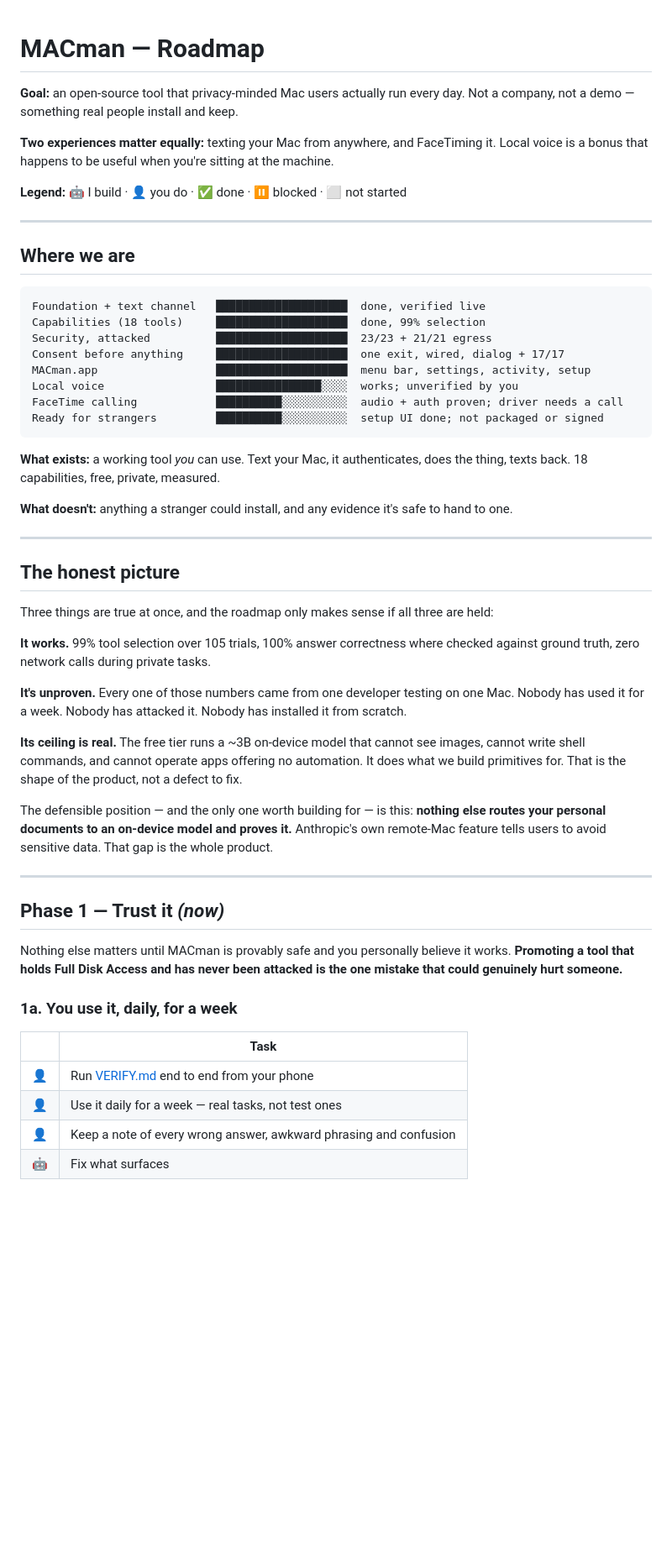
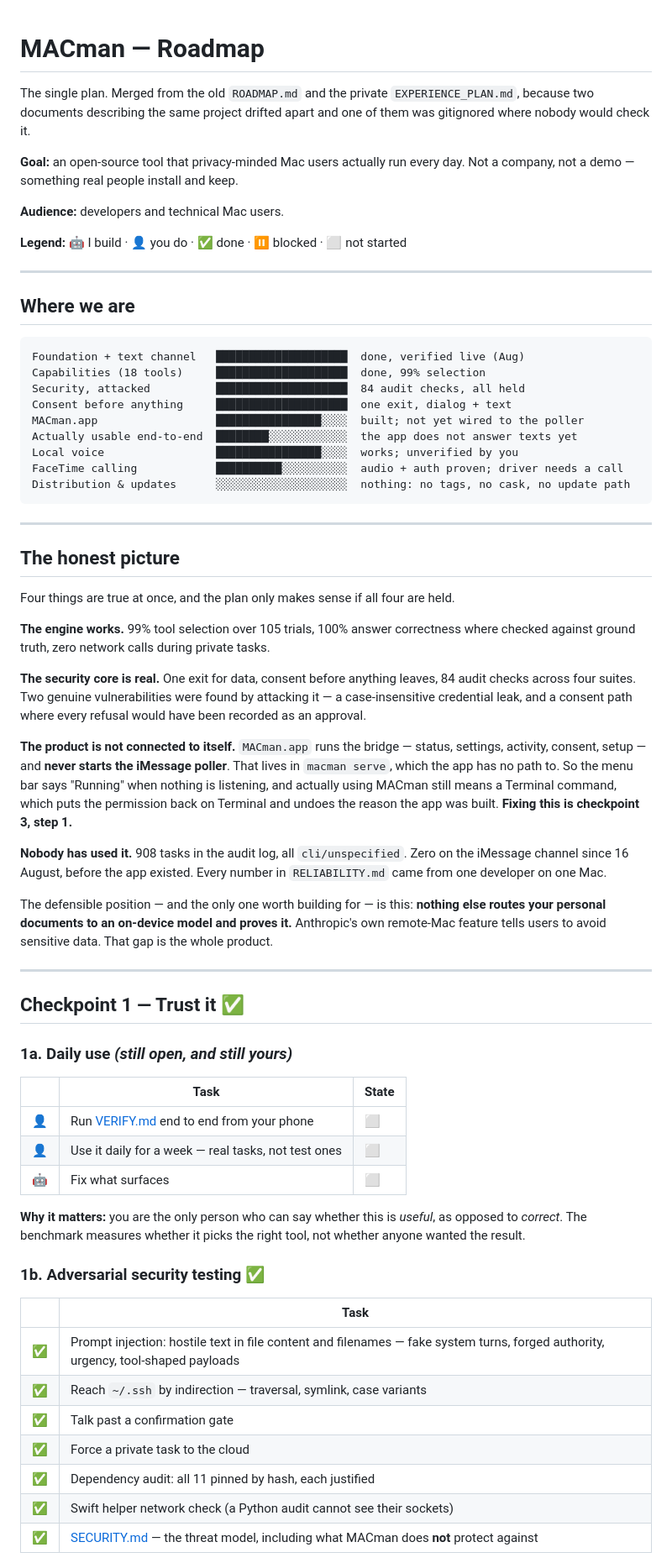
Before and after one commit to Nikhilnmv/MACman, a Markdown page: docs/ROADMAP.md, the part around one of its changes. Shown at 84% size. Rendered like a GitHub page; blank space fills up the shorter version.

````diff
--- a/docs/ROADMAP.md
+++ b/docs/ROADMAP.md
@@ -1,11 +1,13 @@
 # MACman — Roadmap
+
+The single plan. Merged from the old `ROADMAP.md` and the private
+`EXPERIENCE_PLAN.md`, because two documents describing the same project drifted
+apart and one of them was gitignored where nobody would check it.
 
 **Goal:** an open-source tool that privacy-minded Mac users actually run every
 day. Not a company, not a demo — something real people install and keep.
 
-**Two experiences matter equally:** texting your Mac from anywhere, and
-FaceTiming it. Local voice is a bonus that happens to be useful when you're
-sitting at the machine.
+**Audience:** developers and technical Mac users.
 
 **Legend:** 🤖 I build · 👤 you do · ✅ done · ⏸ blocked · ⬜ not started
 
@@ -14,40 +16,43 @@ sitting at the machine.
 ## Where we are
 
 ```
-Foundation + text channel   ████████████████████  done, verified live
+Foundation + text channel   ████████████████████  done, verified live (Aug)
 Capabilities (18 tools)     ████████████████████  done, 99% selection
-Security, attacked          ████████████████████  23/23 + 21/21 egress
-Consent before anything     ████████████████████  one exit, wired, dialog + 17/17
-MACman.app                  ████████████████████  menu bar, settings, activity, setup
+Security, attacked          ████████████████████  84 audit checks, all held
+Consent before anything     ████████████████████  one exit, dialog + text
+MACman.app                  ████████████████░░░░  built; not yet wired to the poller
+Actually usable end-to-end  ████████░░░░░░░░░░░░  the app does not answer texts yet
 Local voice                 ████████████████░░░░  works; unverified by you
 FaceTime calling            ██████████░░░░░░░░░░  audio + auth proven; driver needs a call
-Ready for strangers         ██████████░░░░░░░░░░  setup UI done; not packaged or signed
+Distribution & updates      ░░░░░░░░░░░░░░░░░░░░  nothing: no tags, no cask, no update path
 ```
-
-**What exists:** a working tool *you* can use. Text your Mac, it authenticates,
-does the thing, texts back. 18 capabilities, free, private, measured.
-
-**What doesn't:** anything a stranger could install, and any evidence it's
-safe to hand to one.
 
 ---
 
 ## The honest picture
 
-Three things are true at once, and the roadmap only makes sense if all three
-are held:
+Four things are true at once, and the plan only makes sense if all four are
+held.
 
-**It works.** 99% tool selection over 105 trials, 100% answer correctness where
-checked against ground truth, zero network calls during private tasks.
+**The engine works.** 99% tool selection over 105 trials, 100% answer
+correctness where checked against ground truth, zero network calls during
+private tasks.
 
-**It's unproven.** Every one of those numbers came from one developer testing
-on one Mac. Nobody has used it for a week. Nobody has attacked it. Nobody has
-installed it from scratch.
+**The security core is real.** One exit for data, consent before anything
+leaves, 84 audit checks across four suites. Two genuine vulnerabilities were
+found by attacking it — a case-insensitive credential leak, and a consent path
+where every refusal would have been recorded as an approval.
 
-**Its ceiling is real.** The free tier runs a ~3B on-device model that cannot
-see images, cannot write shell commands, and cannot operate apps offering no
-automation. It does what we build primitives for. That is the shape of the
-product, not a defect to fix.
+**The product is not connected to itself.** `MACman.app` runs the bridge —
+status, settings, activity, consent, setup — and **never starts the iMessage
+poller**. That lives in `macman serve`, which the app has no path to. So the
+menu bar says "Running" when nothing is listening, and actually using MACman
+still means a Terminal command, which puts the permission back on Terminal and
+undoes the reason the app was built. **Fixing this is checkpoint 3, step 1.**
+
+**Nobody has used it.** 908 tasks in the audit log, all `cli/unspecified`. Zero
+on the iMessage channel since 16 August, before the app existed. Every number
+in `RELIABILITY.md` came from one developer on one Mac.
 
 The defensible position — and the only one worth building for — is this:
 **nothing else routes your personal documents to an on-device model and proves
@@ -56,18 +61,29 @@ That gap is the whole product.
 
 ---
 
-## Phase 1 — Trust it *(now)*
+## Checkpoint 1 — Trust it ✅
 
-Nothing else matters until MACman is provably safe and you personally believe
-it works. **Promoting a tool that holds Full Disk Access and has never been
-attacked is the one mistake that could genuinely hurt someone.**
+### 1a. Daily use *(still open, and still yours)*
 
-### 1a. You use it, daily, for a week
+| | Task | State |
+|---|---|---|
+| 👤 | Run [VERIFY.md](VERIFY.md) end to end from your phone | ⬜ |
+| 👤 | Use it daily for a week — real tasks, not test ones | ⬜ |
+| 🤖 | Fix what surfaces | ⬜ |
+
+**Why it matters:** you are the only person who can say whether this is
+*useful*, as opposed to *correct*. The benchmark measures whether it picks the
+right tool, not whether anyone wanted the result.
+
+### 1b. Adversarial security testing ✅
 
 | | Task |
 |---|---|
-| 👤 | Run [VERIFY.md](VERIFY.md) end to end from your phone |
-| 👤 | Use it daily for a week — real tasks, not test ones |
-| 👤 | Keep a note of every wrong answer, awkward phrasing and confusion |
-| 🤖 | Fix what surfaces |
+| ✅ | Prompt injection: hostile text in file content and filenames — fake system turns, forged authority, urgency, tool-shaped payloads |
+| ✅ | Reach `~/.ssh` by indirection — traversal, symlink, case variants |
+| ✅ | Talk past a confirmation gate |
+| ✅ | Force a private task to the cloud |
+| ✅ | Dependency audit: all 11 pinned by hash, each justified |
+| ✅ | Swift helper network check (a Python audit cannot see their sockets) |
+| ✅ | [SECURITY.md](SECURITY.md) — the threat model, including what MACman does **not** protect against |
 
````
Also changed, not shown: other parts of docs/ROADMAP.md (+241 -164 lines).
